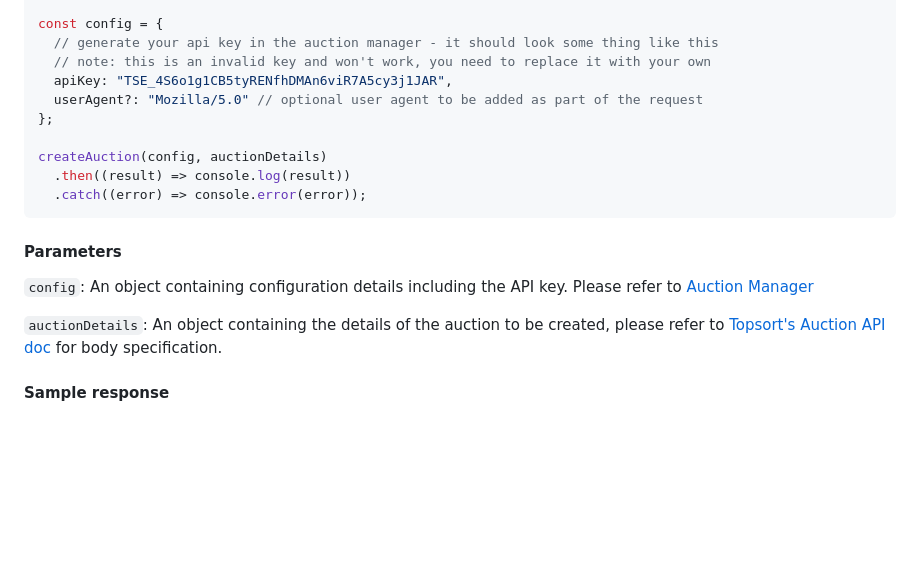
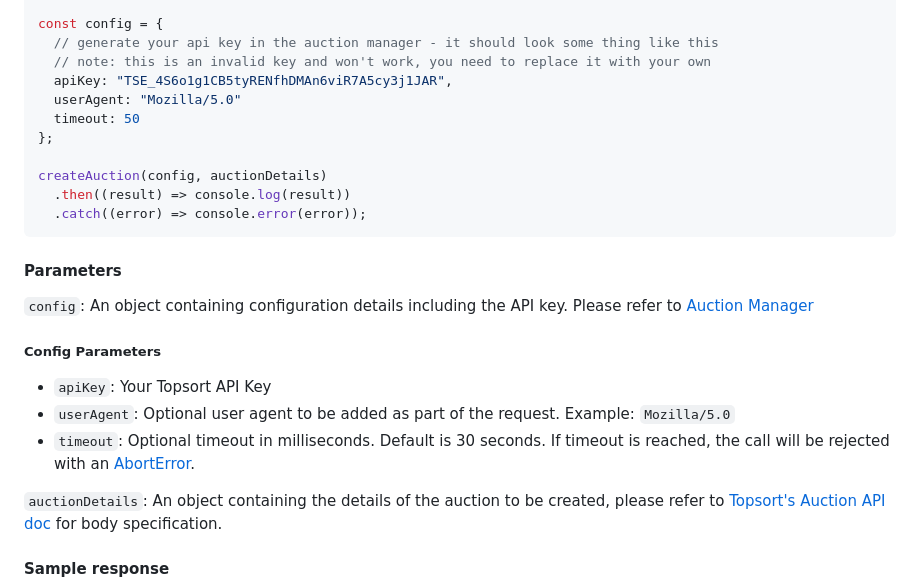
Before and after one commit to Topsort/topsort.js, a Markdown page: README.md, the part around the change. Rendered like a GitHub page; blank space fills up the shorter version.

```diff
--- a/README.md
+++ b/README.md
@@ -59,7 +59,8 @@ const config = {
   // generate your api key in the auction manager - it should look some thing like this
   // note: this is an invalid key and won't work, you need to replace it with your own
   apiKey: "TSE_4S6o1g1CB5tyRENfhDMAn6viR7A5cy3j1JAR",
-  userAgent?: "Mozilla/5.0" // optional user agent to be added as part of the request
+  userAgent: "Mozilla/5.0"
+  timeout: 50
 };
 
 createAuction(config, auctionDetails)
@@ -70,6 +71,11 @@ createAuction(config, auctionDetails)
 #### Parameters
 
 `config`: An object containing configuration details including the API key. Please refer to [Auction Manager](https://app.topsort.com/new/en-US/marketplace/account-settings/api-integration)
+
+##### Config Parameters
+- `apiKey`: Your Topsort API Key
+- `userAgent`: Optional user agent to be added as part of the request. Example: `Mozilla/5.0`
+- `timeout`: Optional timeout in milliseconds. Default is 30 seconds. If timeout is reached, the call will be rejected with an [AbortError](https://developer.mozilla.org/en-US/docs/Web/API/DOMException#aborterror).
 
 `auctionDetails`: An object containing the details of the auction to be created, please refer to [Topsort's Auction API doc](https://docs.topsort.com/reference/createauctions) for body specification.
 
```
